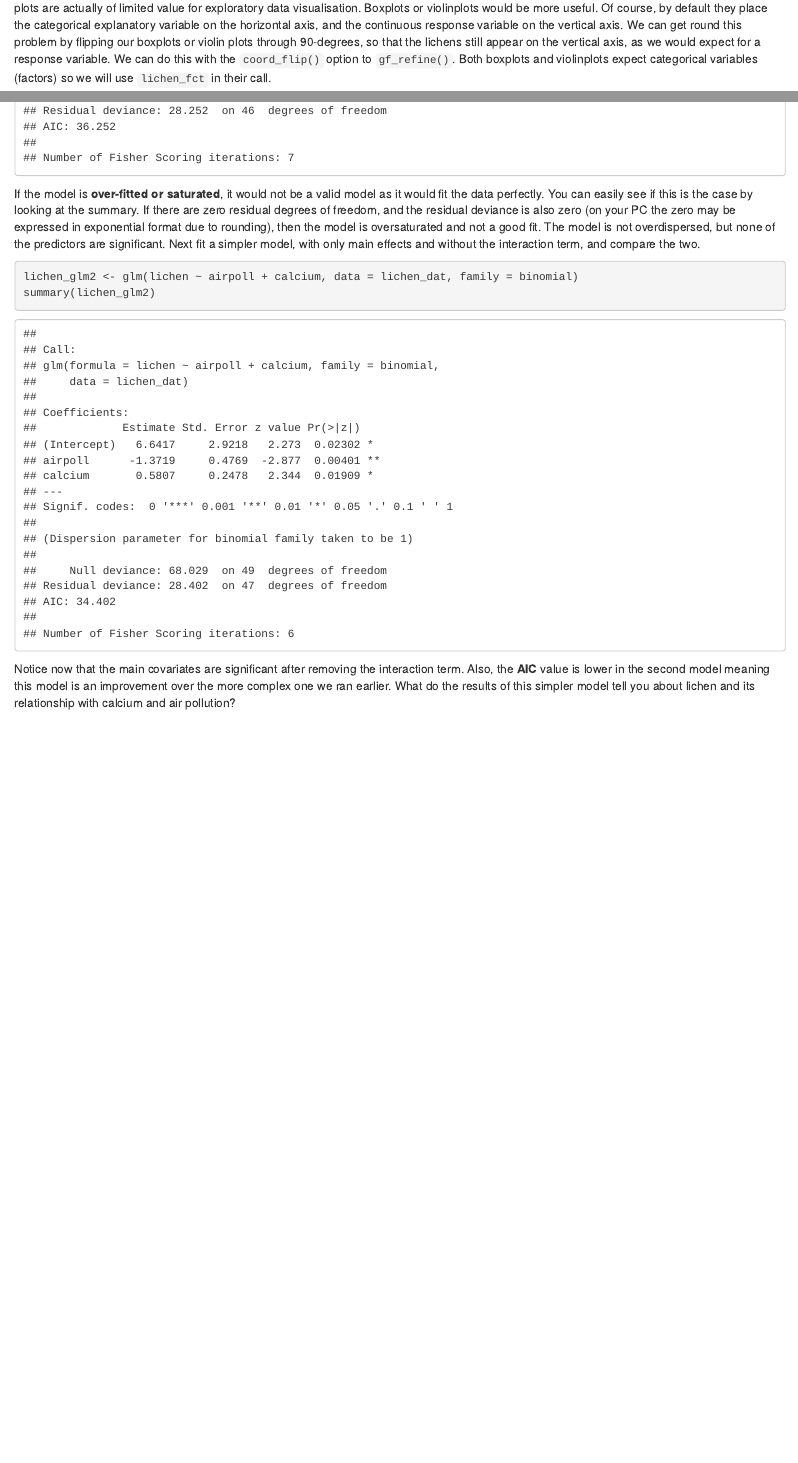
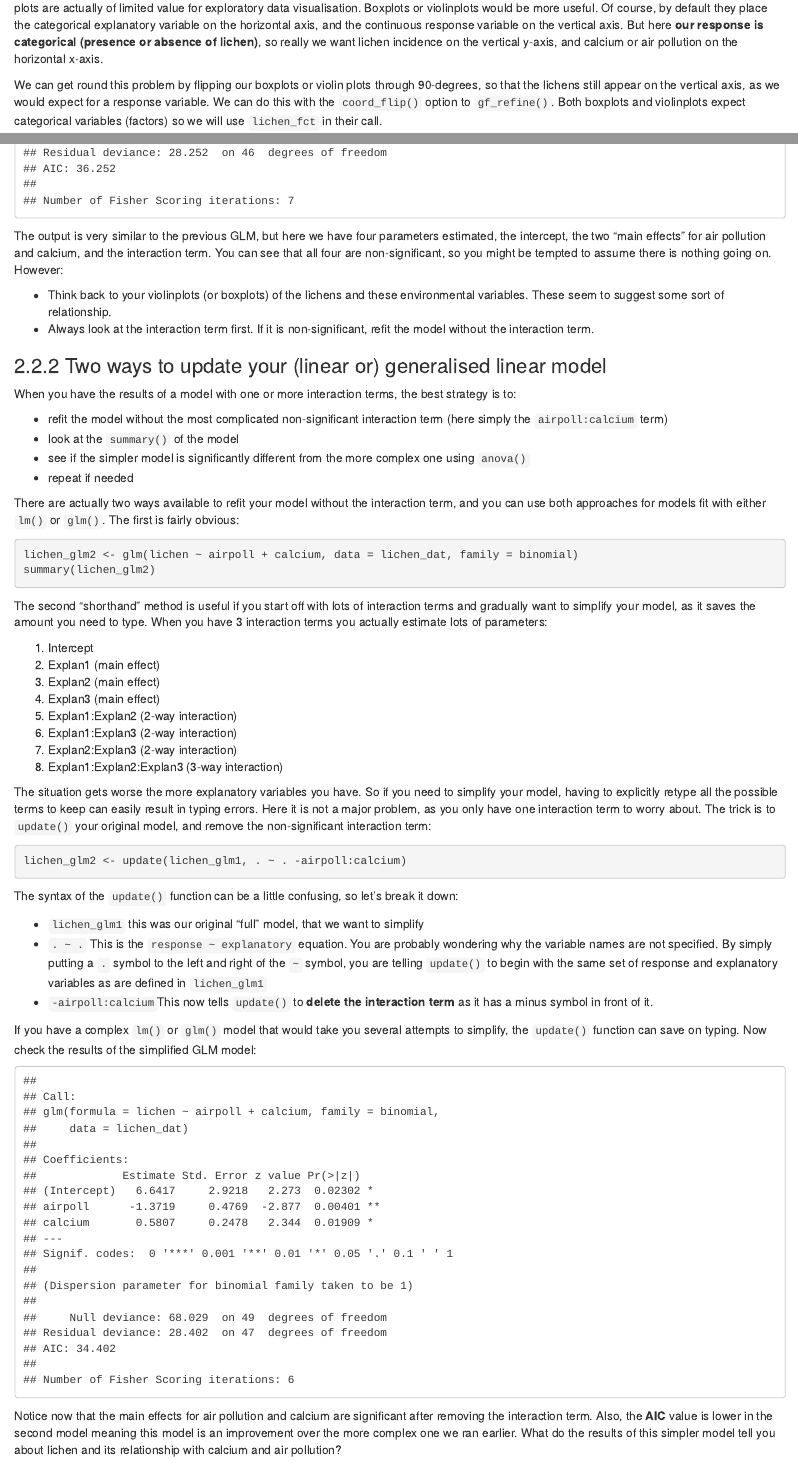
Before and after one commit to rasanderson/BIO2020-Practical4, an R Markdown document (Practical4_schedule.Rmd): the page in a window 1100 px wide, from 8230 px down before the commit and from 8270 px down after it, so that both start at the same text, and a second part further down, joined at a grey line. Rendered offline with R 4.5, knitr and Pandoc, with nearby package versions; drawn as R Markdown's standard HTML page in place of the format the file asks for; some code elsewhere in the file could not run offline; common packages that the code uses without loading them are loaded.

Commit message:
Binomial example with lichens added

````diff
--- a/Practical4_schedule.Rmd
+++ b/Practical4_schedule.Rmd
@@ -258,7 +258,9 @@ lichen_plt2 <- gf_point(lichen ~ airpoll, data=lichen_dat)
 multi_plot(lichen_plt1, lichen_plt2, cols=2)
 ```
 
-The problem with these two plots is whilst you can see that there appears to be more lichens when at higher calcium and lower air pollution, the plots are actually of limited value for exploratory data visualisation. Boxplots or violinplots would be more useful. Of course, by default they place the categorical explanatory variable on the horizontal axis, and the continuous response variable on the vertical axis. We can get round this problem by flipping our boxplots or violin plots through 90-degrees, so that the lichens still appear on the vertical axis, as we would expect for a response variable. We can do this with the `coord_flip()` option to `gf_refine()`. Both boxplots and violinplots expect categorical variables (factors) so we will use `lichen_fct` in their call.
+The problem with these two plots is whilst you can see that there appears to be more lichens when at higher calcium and lower air pollution, the plots are actually of limited value for exploratory data visualisation. Boxplots or violinplots would be more useful. Of course, by default they place the categorical explanatory variable on the horizontal axis, and the continuous response variable on the vertical axis. But here **our response is categorical (presence or absence of lichen)**, so really we want lichen incidence on the vertical y-axis, and calcium or air pollution on the horizontal x-axis.
+
+We can get round this problem by flipping our boxplots or violin plots through 90-degrees, so that the lichens still appear on the vertical axis, as we would expect for a response variable. We can do this with the `coord_flip()` option to `gf_refine()`. Both boxplots and violinplots expect categorical variables (factors) so we will use `lichen_fct` in their call.
 
 Let's create a simple boxplot first to show the idea. As usual, build it up one line at a time:
 
@@ -346,12 +338,53 @@ summary(lichen_glm1)
 
 ```
 
-If the model is **over-fitted or saturated**, it would not be a valid model as it would fit the data perfectly. You can easily see if this is the case by looking at the summary. If there are zero residual degrees of freedom, and the residual deviance is also zero (on your PC the zero may be expressed in exponential format due to rounding), then the model is oversaturated and not a good fit. The model is not overdispersed, but none of the predictors are significant. Next fit a simpler model, with only main effects and without the interaction term, and compare the two.
+The output is very similar to the previous GLM, but here we have four parameters estimated, the intercept, the two "main effects" for air pollution and calcium, and the interaction term. You can see that all four are non-significant, so you might be tempted to assume there is nothing going on. However:
 
-```{r echo=TRUE, include=TRUE}
+* Think back to your violinplots (or boxplots) of the lichens and these environmental variables. These seem to suggest some sort of relationship.
+* Always look at the interaction term first. If it is non-significant, refit the model without the interaction term.
+
+### 2.2.2 Two ways to update your (linear or) generalised linear model
+When you have the results of a model with one or more interaction terms, the best strategy is to:
+
+* refit the model without the most complicated non-significant interaction term (here simply the `airpoll:calcium` term)
+* look at the `summary()` of the model
+* see if the simpler model is significantly different from the more complex one using `anova()`
+* repeat if needed
+
+There are actually two ways available to refit your model without the interaction term, and you can use both approaches for models fit with either `lm()` or `glm()`. The first is fairly obvious:
+
+```{r, eval=FALSE}
 lichen_glm2 <- glm(lichen ~ airpoll + calcium, data = lichen_dat, family = binomial)
 summary(lichen_glm2)
-
 ```
 
-Notice now that the main covariates are significant after removing the interaction term. Also, the **AIC** value is lower in the second model meaning this model is an improvement over the more complex one we ran earlier. What do the results of this simpler model tell you about lichen and its relationship with calcium and air pollution?
+The second "shorthand" method is useful if you start off with lots of interaction terms and gradually want to simplify your model, as it saves the amount you need to type. When you have 3 interaction terms you actually estimate lots of parameters:
+
+1. Intercept
+2. Explan1 (main effect)
+3. Explan2 (main effect)
+4. Explan3 (main effect)
+5. Explan1:Explan2 (2-way interaction)
+6. Explan1:Explan3 (2-way interaction)
+7. Explan2:Explan3 (2-way interaction)
+8. Explan1:Explan2:Explan3 (3-way interaction)
+
+The situation gets worse the more explanatory variables you have. So if you need to simplify your model, having to explicitly retype all the possible terms to keep can easily result in typing errors. Here it is not a major problem, as you only have one interaction term to worry about. The trick is to `update()` your original model, and remove the non-significant interaction term:
+
+```{r}
+lichen_glm2 <- update(lichen_glm1, . ~ . -airpoll:calcium)
+```
+
+The syntax of the `update()` function can be a little confusing, so let's break it down:
+
+* `lichen_glm1` this was our original "full" model, that we want to simplify
+* `. ~ .` This is the `response ~ explanatory` equation. You are probably wondering why the variable names are not specified. By simply putting a `.` symbol to the left and right of the `~` symbol, you are telling `update()` to begin with the same set of response and explanatory variables as are defined in `lichen_glm1`
+* `-airpoll:calcium`This now tells `update()` to **delete the interaction term** as it has a minus symbol in front of it.
+
+If you have a complex `lm()` or `glm()` model that would take you several attempts to simplify, the `update()` function can save on typing. Now check the results of the simplified GLM model:
+
+```{r, echo=FALSE}
+summary(lichen_glm2)
+```
+
+Notice now that the main effects for air pollution and calcium are significant after removing the interaction term. Also, the **AIC** value is lower in the second model meaning this model is an improvement over the more complex one we ran earlier. What do the results of this simpler model tell you about lichen and its relationship with calcium and air pollution?
````
Also changed, not shown: Practical4_schedule.Rmd (46 more changed lines).
